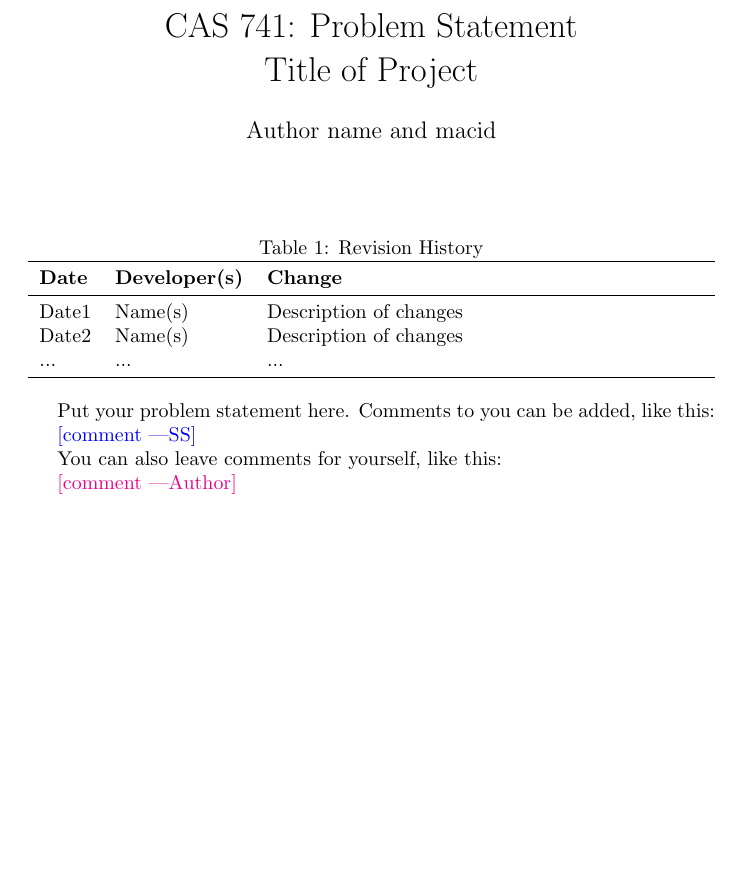
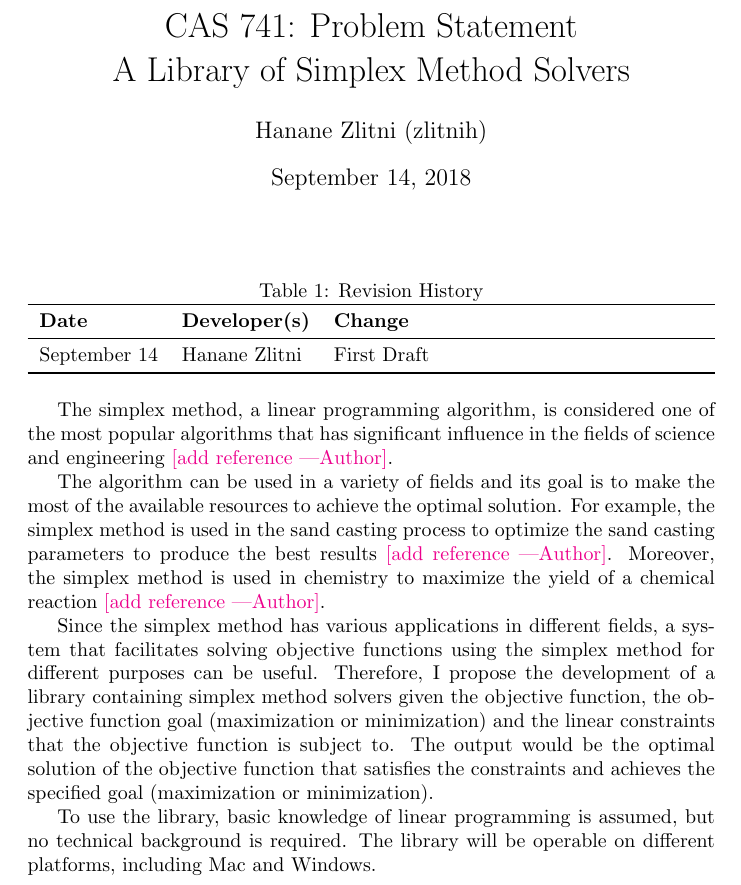
Before and after one commit to hananezlitni/HZ-CAS741-Project, a LaTeX document (docs/ProblemStatement/ProblemStatement.tex, which reads docs/Comments.tex): part of the page, cut so that both start at the same text, the shorter picture padded with empty space. Compiled offline with pdfLaTeX.

Commit message:
readme edited, problem statement added

```diff
--- a/docs/Comments.tex
+++ b/docs/Comments.tex
@@ -13,4 +13,4 @@
 \fi
 
 \newcommand{\wss}[1]{\authornote{blue}{SS}{#1}}
-\newcommand{\an}[1]{\authornote{magenta}{Author}{#1}}
+\newcommand{\hz}[1]{\authornote{magenta}{Author}{#1}}
--- a/docs/ProblemStatement/ProblemStatement.tex
+++ b/docs/ProblemStatement/ProblemStatement.tex
@@ -3,11 +3,11 @@
 \usepackage{tabularx}
 \usepackage{booktabs}
 
-\title{CAS 741: Problem Statement\\Title of Project}
+\title{CAS 741: Problem Statement\\A Library of Simplex Method Solvers}
 
-\author{Author name and macid}
+\author{Hanane Zlitni (zlitnih)}
 
-\date{}
+\date{September 14, 2018}
 
 \input{../Comments}
 
@@ -21,19 +21,16 @@
 \toprule
 \textbf{Date} & \textbf{Developer(s)} & \textbf{Change}\\
 \midrule
-Date1 & Name(s) & Description of changes\\
-Date2 & Name(s) & Description of changes\\
-... & ... & ...\\
+September 14 & Hanane Zlitni & First Draft\\
 \bottomrule
 \end{tabularx}
 \end{table}
 
-Put your problem statement here.  Comments to you can be added, like this:
+The simplex method, a linear programming algorithm, is considered one of the most popular algorithms that has significant influence in the fields of science and engineering \hz{add reference}.\par
 
-\wss{comment}
+The algorithm can be used in a variety of fields and its goal is to make the most of the available resources to achieve the optimal solution. For example, the simplex method is used in the sand casting process to optimize the sand casting parameters to produce the best results \hz{add reference}. Moreover, the simplex method is used in chemistry to maximize the yield of a chemical reaction \hz{add reference}.\par
 
-You can also leave comments for yourself, like this:
+Since the simplex method has various applications in different fields, a system that facilitates solving objective functions using the simplex method for different purposes can be useful. Therefore, I propose the development of a library containing simplex method solvers given the objective function, the objective function goal (maximization or minimization) and the linear constraints that the objective function is subject to. The output would be the optimal solution of the objective function that satisfies the constraints and achieves the specified goal (maximization or minimization).\par
 
-\an{comment}
-
+To use the library, basic knowledge of linear programming is assumed, but no technical background is required. The library will be operable on different platforms, including Mac and Windows.
 \end{document}
```
Also changed, not shown: docs/ProblemStatement/ProblemStatement.pdf, 7 other files.
